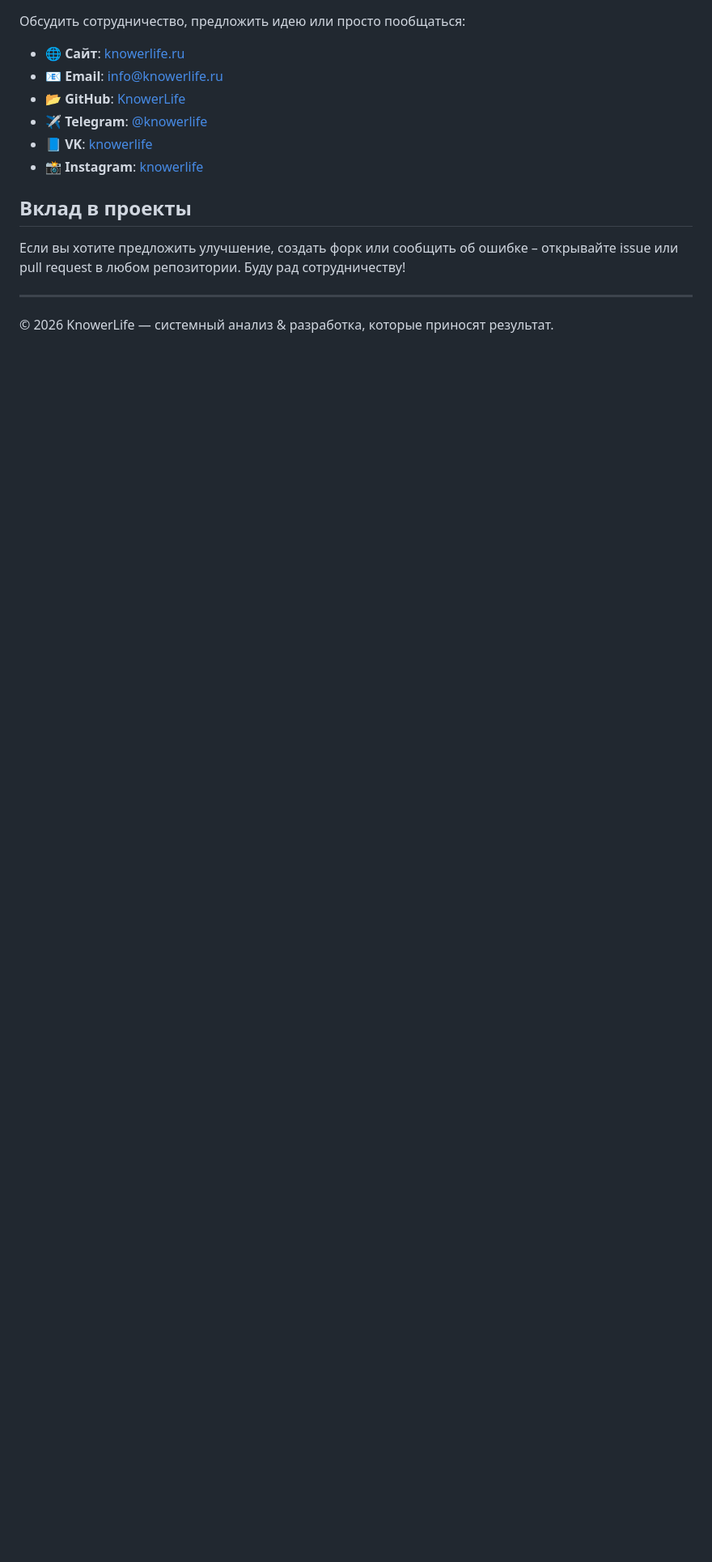
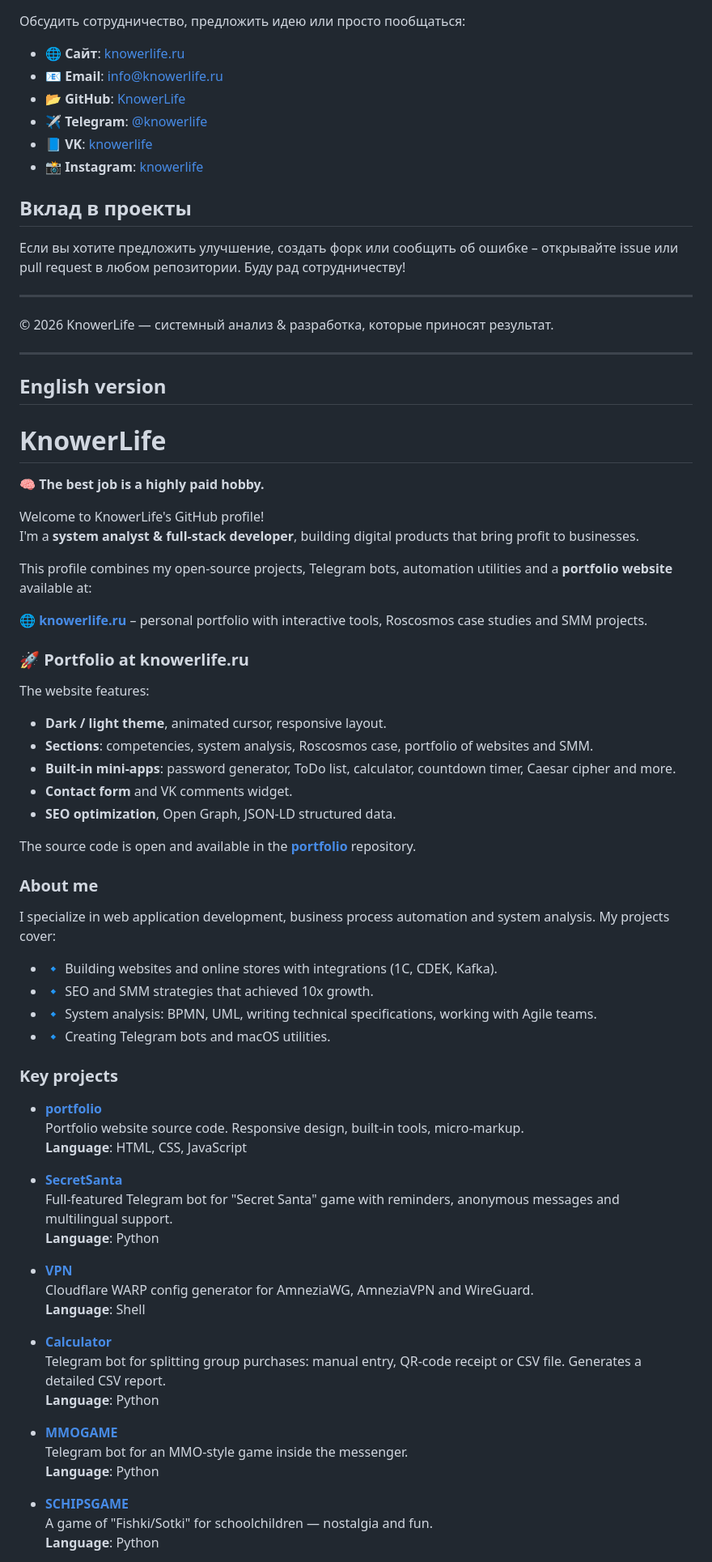
Before and after one commit to KnowerLife/knowerlife, a Markdown page: README.md, the part around one of its changes. Shown at 81% size. Drawn GitHub-style; blank space fills up the shorter version.

```diff
--- a/README.md
+++ b/README.md
@@ -85,3 +85,65 @@
 ---
 
 © 2026 KnowerLife — системный анализ & разработка, которые приносят результат.
+
+---
+
+## English version
+
+# KnowerLife
+
+🧠 **The best job is a highly paid hobby.**
+
+Welcome to KnowerLife's GitHub profile!
+I'm a **system analyst & full‑stack developer**, building digital products that bring profit to businesses.
+
+This profile combines my open‑source projects, Telegram bots, automation utilities and a **portfolio website** available at:
+
+🌐 **[knowerlife.ru](https://knowerlife.ru/)** – personal portfolio with interactive tools, Roscosmos case studies and SMM projects.
+
+### 🚀 Portfolio at knowerlife.ru
+
+The website features:
+- **Dark / light theme**, animated cursor, responsive layout.
+- **Sections**: competencies, system analysis, Roscosmos case, portfolio of websites and SMM.
+- **Built‑in mini‑apps**: password generator, ToDo list, calculator, countdown timer, Caesar cipher and more.
+- **Contact form** and VK comments widget.
+- **SEO optimization**, Open Graph, JSON‑LD structured data.
+
+The source code is open and available in the **[portfolio](https://github.com/KnowerLife/portfolio)** repository.
+
+### About me
+
+I specialize in web application development, business process automation and system analysis. My projects cover:
+
+- 🔹 Building websites and online stores with integrations (1C, CDEK, Kafka).
+- 🔹 SEO and SMM strategies that achieved 10x growth.
+- 🔹 System analysis: BPMN, UML, writing technical specifications, working with Agile teams.
+- 🔹 Creating Telegram bots and macOS utilities.
+
+### Key projects
+
+- **[portfolio](https://github.com/KnowerLife/portfolio)**
+  Portfolio website source code. Responsive design, built‑in tools, micro‑markup.
+  **Language**: HTML, CSS, JavaScript
+
+- **[SecretSanta](https://github.com/KnowerLife/SecretSanta)**
+  Full‑featured Telegram bot for "Secret Santa" game with reminders, anonymous messages and multilingual support.
+  **Language**: Python
+
+- **[VPN](https://github.com/KnowerLife/VPN)**
+  Cloudflare WARP config generator for AmneziaWG, AmneziaVPN and WireGuard.
+  **Language**: Shell
+
+- **[Calculator](https://github.com/KnowerLife/calculator)**
+  Telegram bot for splitting group purchases: manual entry, QR‑code receipt or CSV file. Generates a detailed CSV report.
+  **Language**: Python
+
+- **[MMOGAME](https://github.com/KnowerLife/MMOGAME)**
+  Telegram bot for an MMO‑style game inside the messenger.
+  **Language**: Python
+
+- **[SCHIPSGAME](https://github.com/KnowerLife/SCHIPSGAME)**
+  A game of "Fishki/Sotki" for schoolchildren — nostalgia and fun.
+  **Language**: Python
+
```
Also changed, not shown: other parts of README.md (+31 -1 lines).
